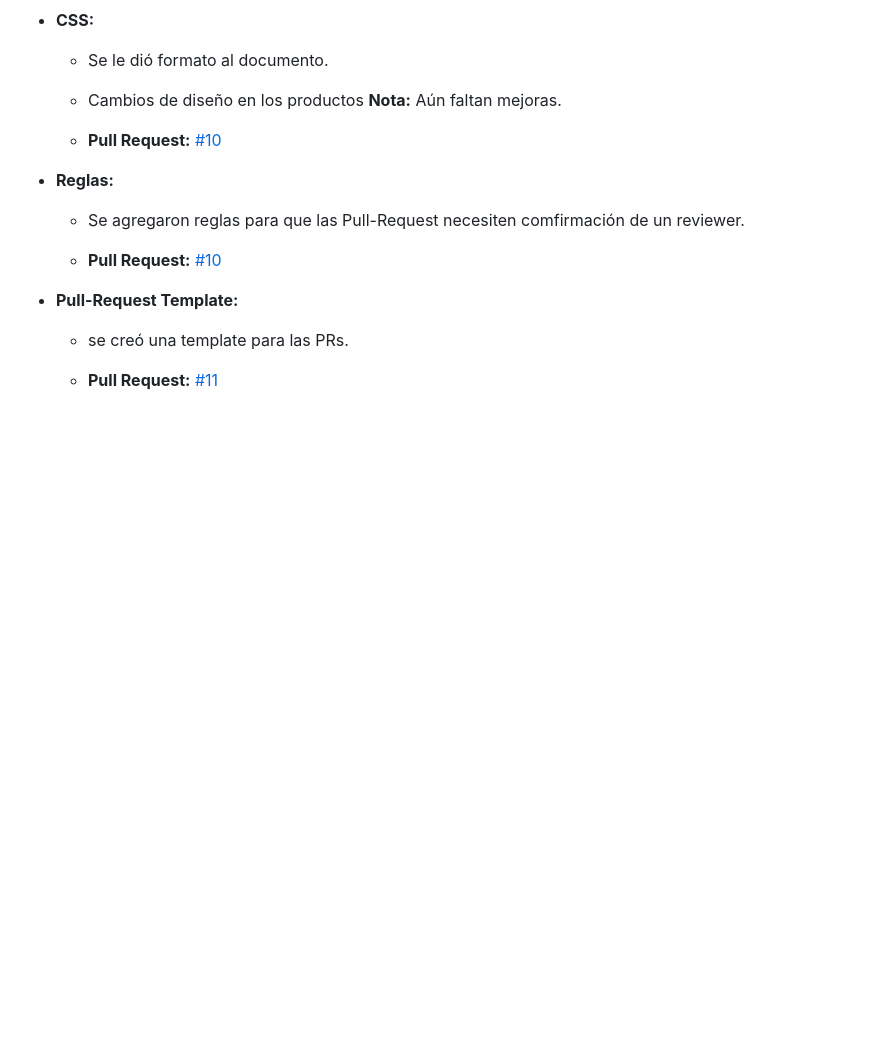
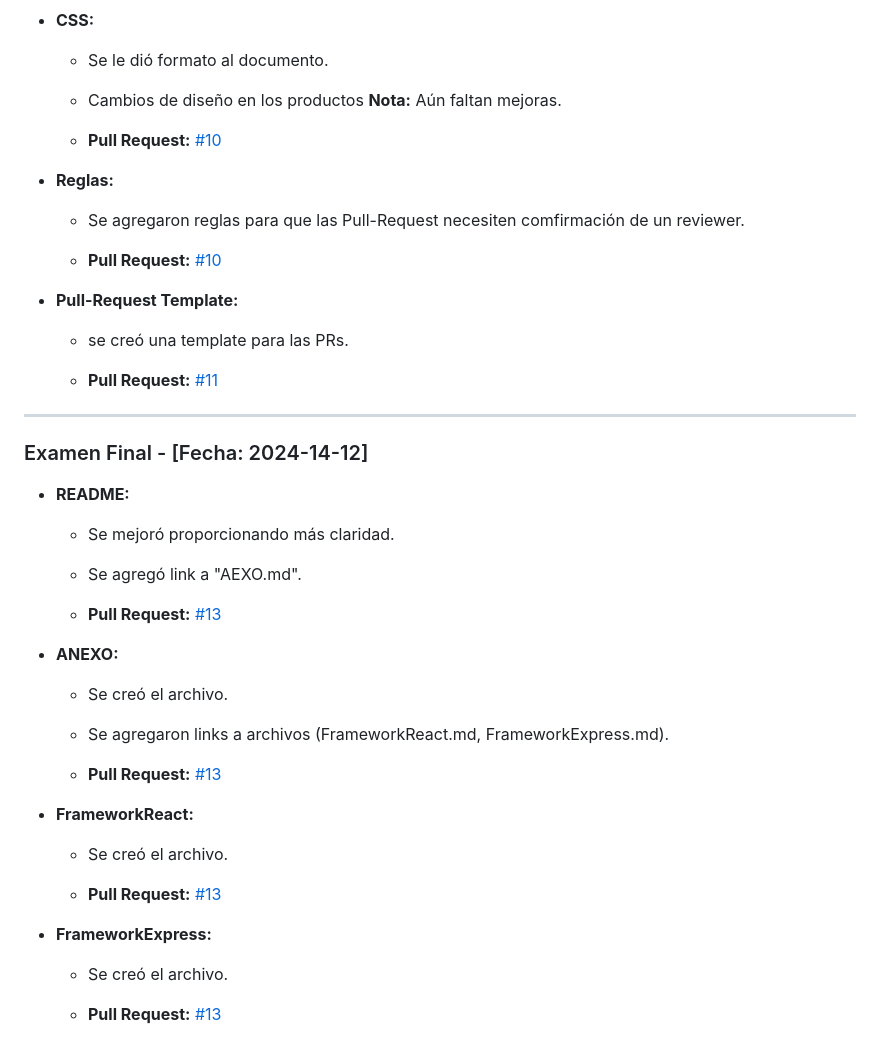
Before and after one commit to Lucaaaa05/Programacion-Web-LucaE, a Markdown page: CHANGELOG.md, the part around one of its changes. Drawn GitHub-style; blank space fills up the shorter version.

Commit message:
Actualización del CHANGELOG.md

```diff
--- a/CHANGELOG.md
+++ b/CHANGELOG.md
@@ -124,3 +135,28 @@
   - se creó una template para las PRs.
 
   - **Pull Request:** [#11](https://github.com/Lucaaaa05/Programacion-Web-LucaE/pull/11 )
+
+---
+
+### Examen Final - [Fecha: 2024-14-12]
+  - **README:**
+    - Se mejoró proporcionando más claridad.
+    - Se agregó link a "AEXO.md".
+
+    - **Pull Request:** [#13](https://github.com/Lucaaaa05/Programacion-Web-LucaE/pull/13)
+
+  - **ANEXO:**
+    - Se creó el archivo.
+    - Se agregaron links a archivos (FrameworkReact.md, FrameworkExpress.md).
+
+    - **Pull Request:** [#13](https://github.com/Lucaaaa05/Programacion-Web-LucaE/pull/13)
+
+  - **FrameworkReact:**
+    - Se creó el archivo.
+
+    - **Pull Request:** [#13](https://github.com/Lucaaaa05/Programacion-Web-LucaE/pull/13)
+
+  - **FrameworkExpress:**
+    - Se creó el archivo.
+
+    - **Pull Request:** [#13](https://github.com/Lucaaaa05/Programacion-Web-LucaE/pull/13)
```
Also changed, not shown: other parts of CHANGELOG.md (+19 -8 lines).
